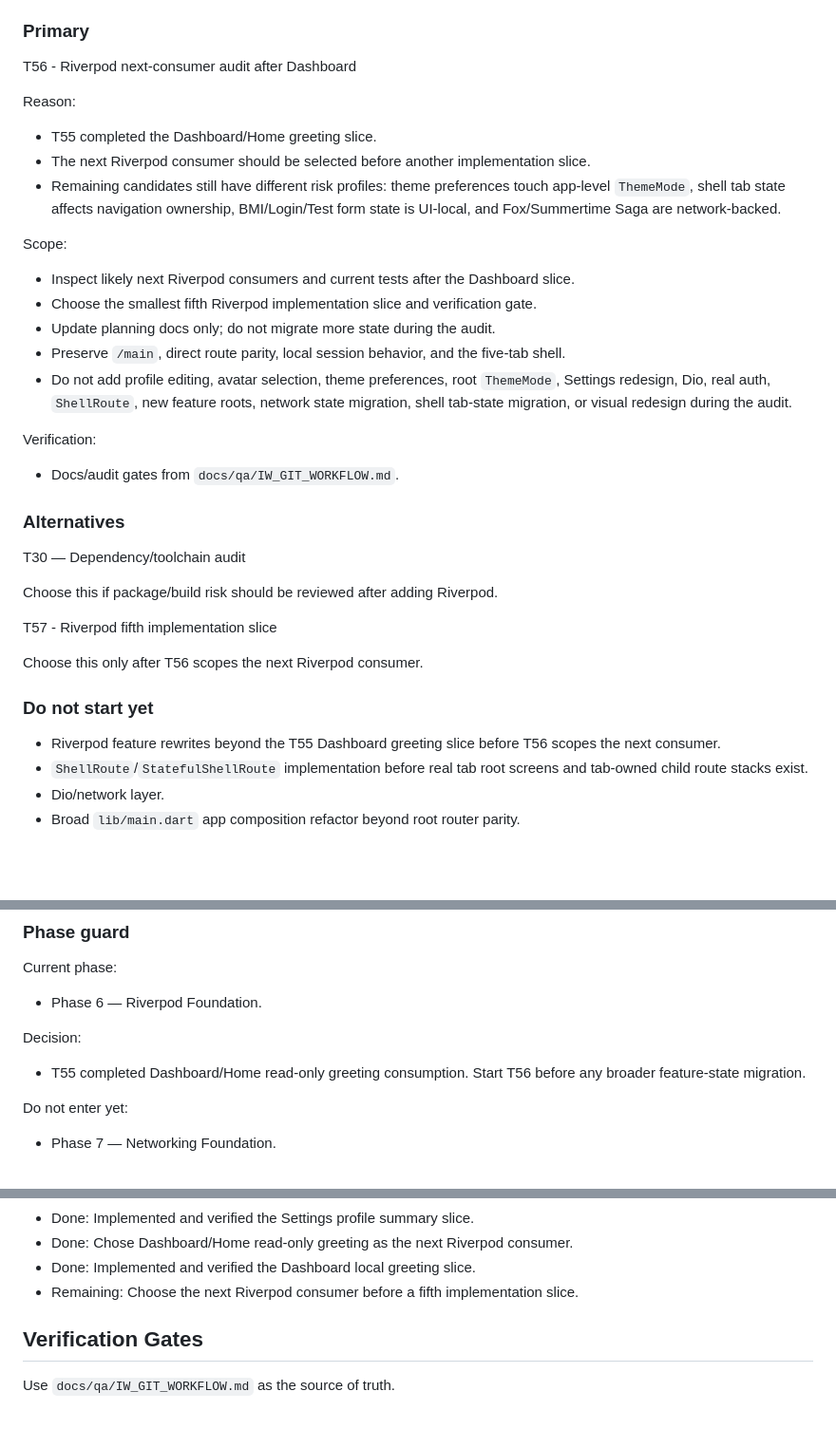
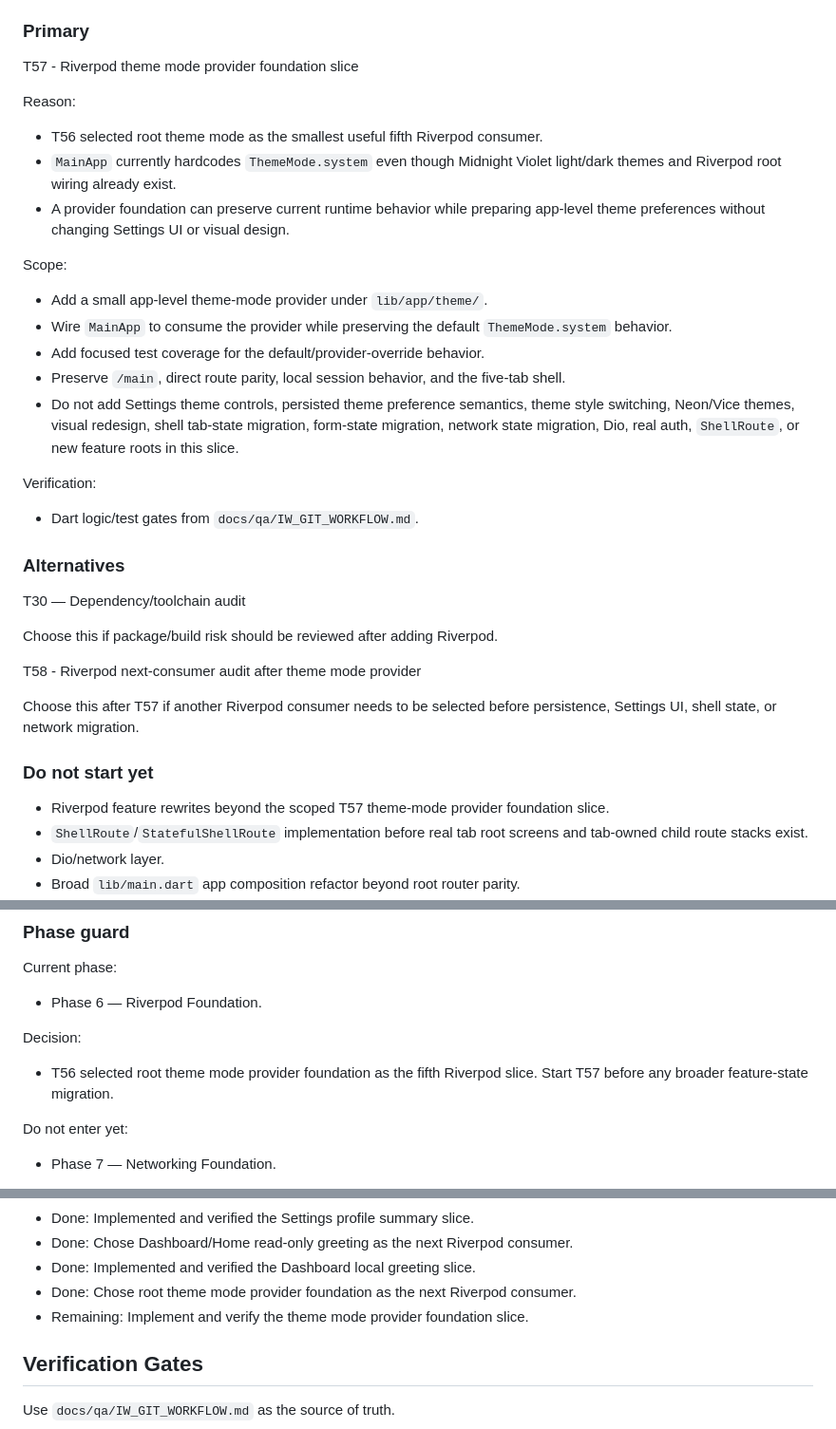
Before and after one commit to nqminh2417/InfinityWorld, a Markdown page: docs/TASKS.md, 3 parts joined by grey strips. Shown at 95% size. Rendered like a GitHub page; blank space fills up the shorter version.

```diff
--- a/docs/TASKS.md
+++ b/docs/TASKS.md
@@ -154,25 +155,25 @@ Task sizing note:
 
 ### Primary
 
-T56 - Riverpod next-consumer audit after Dashboard
+T57 - Riverpod theme mode provider foundation slice
 
 Reason:
 
-- T55 completed the Dashboard/Home greeting slice.
-- The next Riverpod consumer should be selected before another implementation slice.
-- Remaining candidates still have different risk profiles: theme preferences touch app-level `ThemeMode`, shell tab state affects navigation ownership, BMI/Login/Test form state is UI-local, and Fox/Summertime Saga are network-backed.
+- T56 selected root theme mode as the smallest useful fifth Riverpod consumer.
+- `MainApp` currently hardcodes `ThemeMode.system` even though Midnight Violet light/dark themes and Riverpod root wiring already exist.
+- A provider foundation can preserve current runtime behavior while preparing app-level theme preferences without changing Settings UI or visual design.
 
 Scope:
 
-- Inspect likely next Riverpod consumers and current tests after the Dashboard slice.
-- Choose the smallest fifth Riverpod implementation slice and verification gate.
-- Update planning docs only; do not migrate more state during the audit.
+- Add a small app-level theme-mode provider under `lib/app/theme/`.
+- Wire `MainApp` to consume the provider while preserving the default `ThemeMode.system` behavior.
+- Add focused test coverage for the default/provider-override behavior.
 - Preserve `/main`, direct route parity, local session behavior, and the five-tab shell.
-- Do not add profile editing, avatar selection, theme preferences, root `ThemeMode`, Settings redesign, Dio, real auth, `ShellRoute`, new feature roots, network state migration, shell tab-state migration, or visual redesign during the audit.
+- Do not add Settings theme controls, persisted theme preference semantics, theme style switching, Neon/Vice themes, visual redesign, shell tab-state migration, form-state migration, network state migration, Dio, real auth, `ShellRoute`, or new feature roots in this slice.
 
 Verification:
 
-- Docs/audit gates from `docs/qa/IW_GIT_WORKFLOW.md`.
+- Dart logic/test gates from `docs/qa/IW_GIT_WORKFLOW.md`.
 
 ### Alternatives
 
@@ -180,13 +181,13 @@ T30 — Dependency/toolchain audit
 
 Choose this if package/build risk should be reviewed after adding Riverpod.
 
-T57 - Riverpod fifth implementation slice
+T58 - Riverpod next-consumer audit after theme mode provider
 
-Choose this only after T56 scopes the next Riverpod consumer.
+Choose this after T57 if another Riverpod consumer needs to be selected before persistence, Settings UI, shell state, or network migration.
 
 ### Do not start yet
 
-- Riverpod feature rewrites beyond the T55 Dashboard greeting slice before T56 scopes the next consumer.
+- Riverpod feature rewrites beyond the scoped T57 theme-mode provider foundation slice.
 - `ShellRoute`/`StatefulShellRoute` implementation before real tab root screens and tab-owned child route stacks exist.
 - Dio/network layer.
 - Broad `lib/main.dart` app composition refactor beyond root router parity.
@@ -207,7 +208,7 @@ Current phase:
 
 Decision:
 
-- T55 completed Dashboard/Home read-only greeting consumption. Start T56 before any broader feature-state migration.
+- T56 selected root theme mode provider foundation as the fifth Riverpod slice. Start T57 before any broader feature-state migration.
 
 Do not enter yet:
 
@@ -230,7 +231,8 @@ Exit criteria:
 - Done: Implemented and verified the Settings profile summary slice.
 - Done: Chose Dashboard/Home read-only greeting as the next Riverpod consumer.
 - Done: Implemented and verified the Dashboard local greeting slice.
-- Remaining: Choose the next Riverpod consumer before a fifth implementation slice.
+- Done: Chose root theme mode provider foundation as the next Riverpod consumer.
+- Remaining: Implement and verify the theme mode provider foundation slice.
 
 ## Verification Gates
 
```
Also changed, not shown: other parts of docs/TASKS.md (+1 -0 lines), docs/DECISIONS.md (+6 -0 lines), docs/ROADMAP.md (+9 -1 lines).
